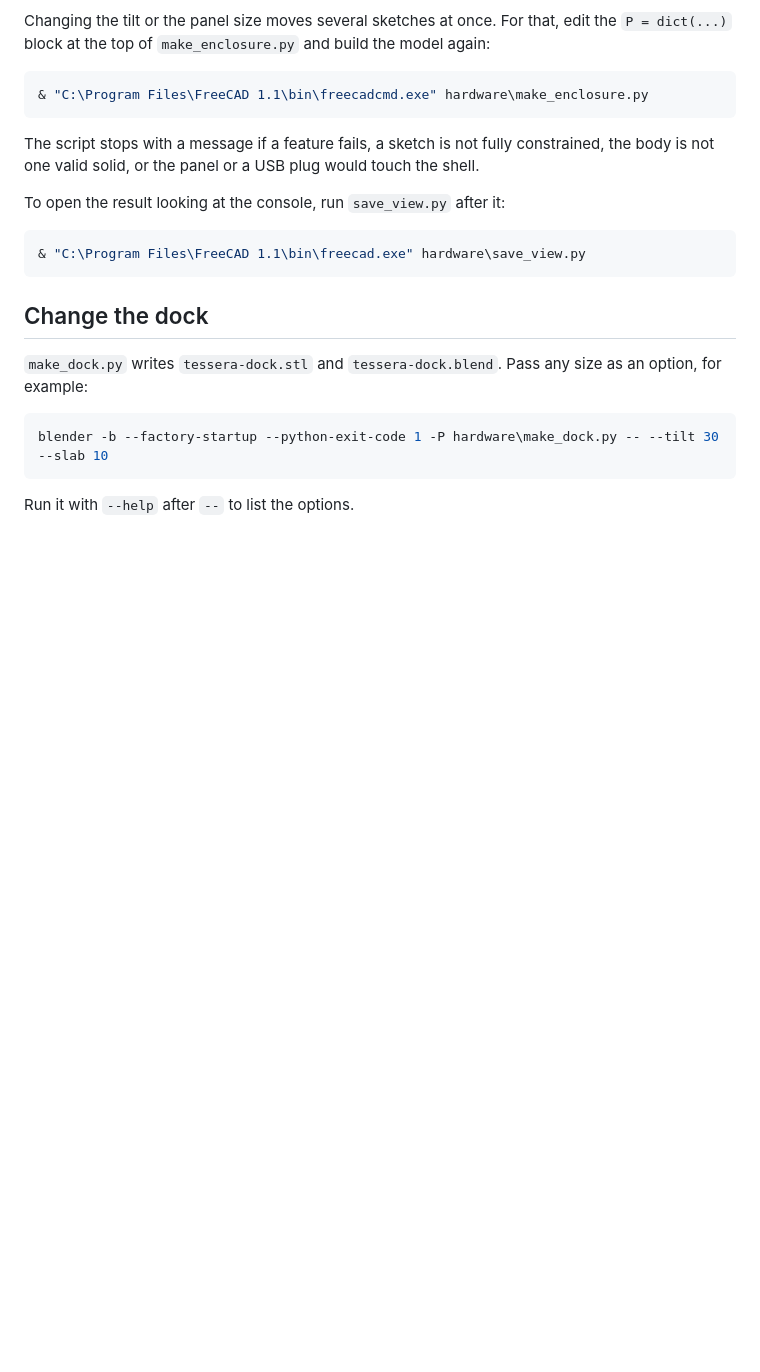
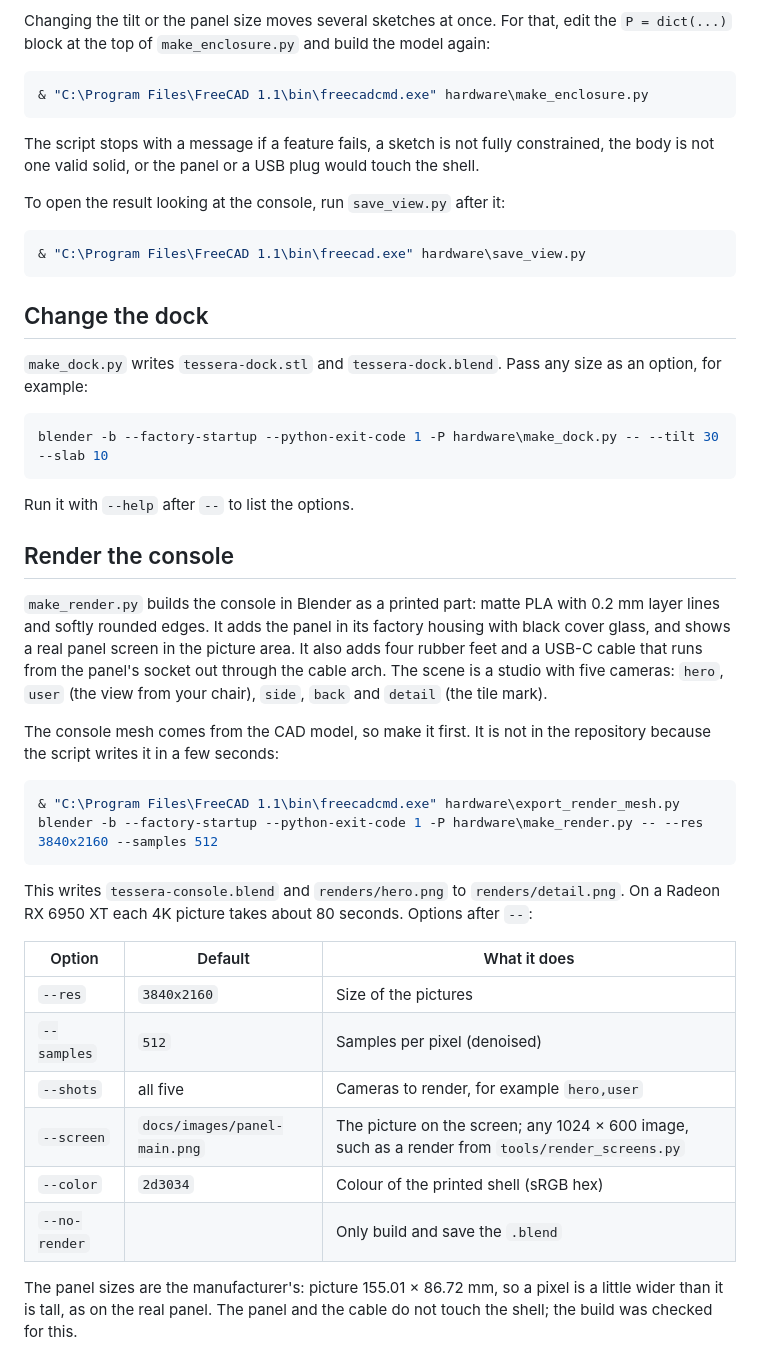
Before and after one commit to catorendal-a11y/tessera-deck, a Markdown page: hardware/README.md, the part around one of its changes. Rendered like a GitHub page; blank space fills up the shorter version.

````diff
--- a/hardware/README.md
+++ b/hardware/README.md
@@ -133,3 +138,27 @@ blender -b --factory-startup --python-exit-code 1 -P hardware\make_dock.py -- --
 ```
 
 Run it with `--help` after `--` to list the options.
+
+## Render the console
+
+`make_render.py` builds the console in Blender as a printed part: matte PLA with 0.2 mm layer lines and softly rounded edges. It adds the panel in its factory housing with black cover glass, and shows a real panel screen in the picture area. It also adds four rubber feet and a USB-C cable that runs from the panel's socket out through the cable arch. The scene is a studio with five cameras: `hero`, `user` (the view from your chair), `side`, `back` and `detail` (the tile mark).
+
+The console mesh comes from the CAD model, so make it first. It is not in the repository because the script writes it in a few seconds:
+
+```powershell
+& "C:\Program Files\FreeCAD 1.1\bin\freecadcmd.exe" hardware\export_render_mesh.py
+blender -b --factory-startup --python-exit-code 1 -P hardware\make_render.py -- --res 3840x2160 --samples 512
+```
+
+This writes `tessera-console.blend` and `renders/hero.png` to `renders/detail.png`. On a Radeon RX 6950 XT each 4K picture takes about 80 seconds. Options after `--`:
+
+| Option | Default | What it does |
+|---|---|---|
+| `--res` | `3840x2160` | Size of the pictures |
+| `--samples` | `512` | Samples per pixel (denoised) |
+| `--shots` | all five | Cameras to render, for example `hero,user` |
+| `--screen` | `docs/images/panel-main.png` | The picture on the screen; any 1024 × 600 image, such as a render from `tools/render_screens.py` |
+| `--color` | `2d3034` | Colour of the printed shell (sRGB hex) |
+| `--no-render` | | Only build and save the `.blend` |
+
+The panel sizes are the manufacturer's: picture 155.01 × 86.72 mm, so a pixel is a little wider than it is tall, as on the real panel. The panel and the cable do not touch the shell; the build was checked for this.
````
Also changed, not shown: other parts of hardware/README.md (+6 -1 lines), docs/images/console-hero.jpg (added), 5 other files.
